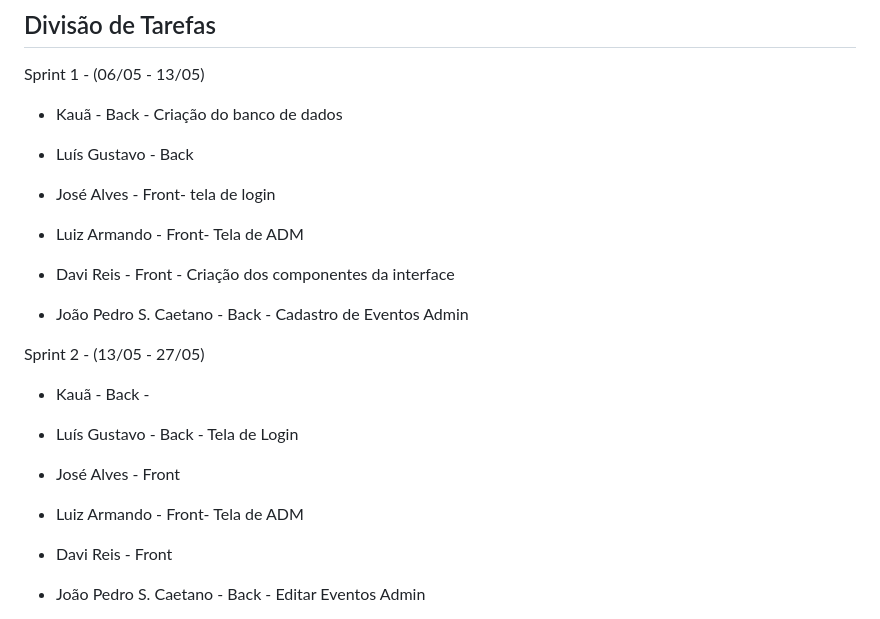
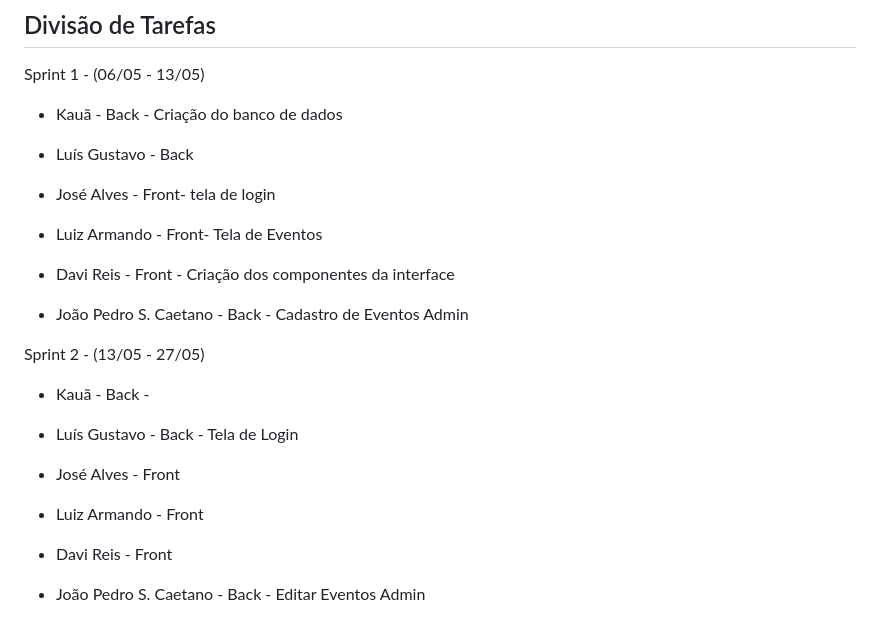
Before and after one commit to luiz2701/campus_guide, a Markdown page: README.md, the part around the change. Drawn GitHub-style.

Commit message:
Luiz Armando

```diff
--- a/README.md
+++ b/README.md
@@ -120,7 +120,7 @@ Sprint 1 - (06/05 - 13/05)
 
 - José Alves - Front-  tela de login
 
-- Luiz Armando - Front- Tela de ADM
+- Luiz Armando - Front- Tela de Eventos
 
 - Davi Reis - Front - Criação dos componentes da interface
 
@@ -134,7 +134,7 @@ Sprint 2 - (13/05 - 27/05)
 
 - José Alves - Front
 
-- Luiz Armando - Front- Tela de ADM
+- Luiz Armando - Front
 
 - Davi Reis - Front
 
```
